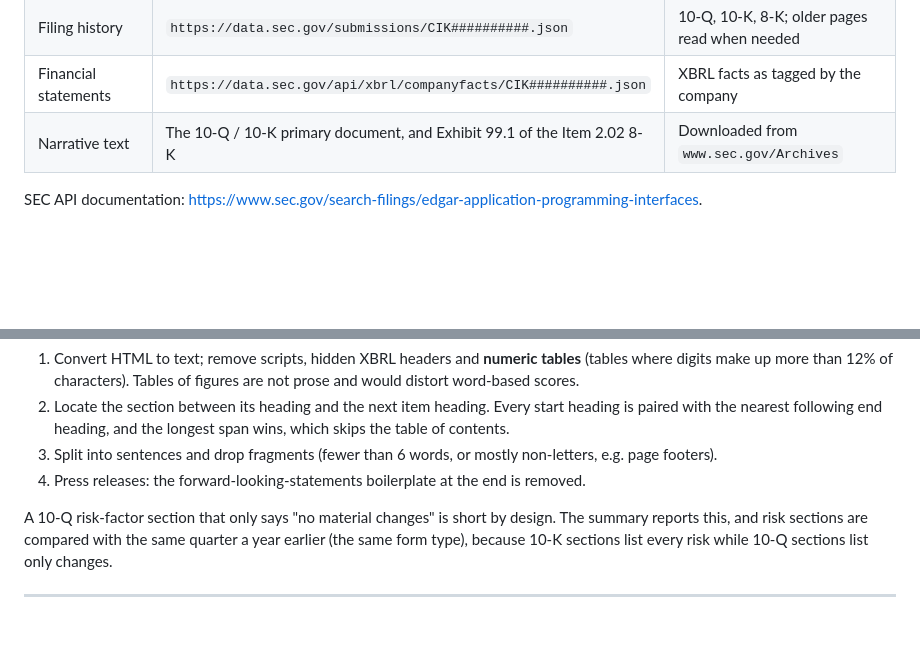
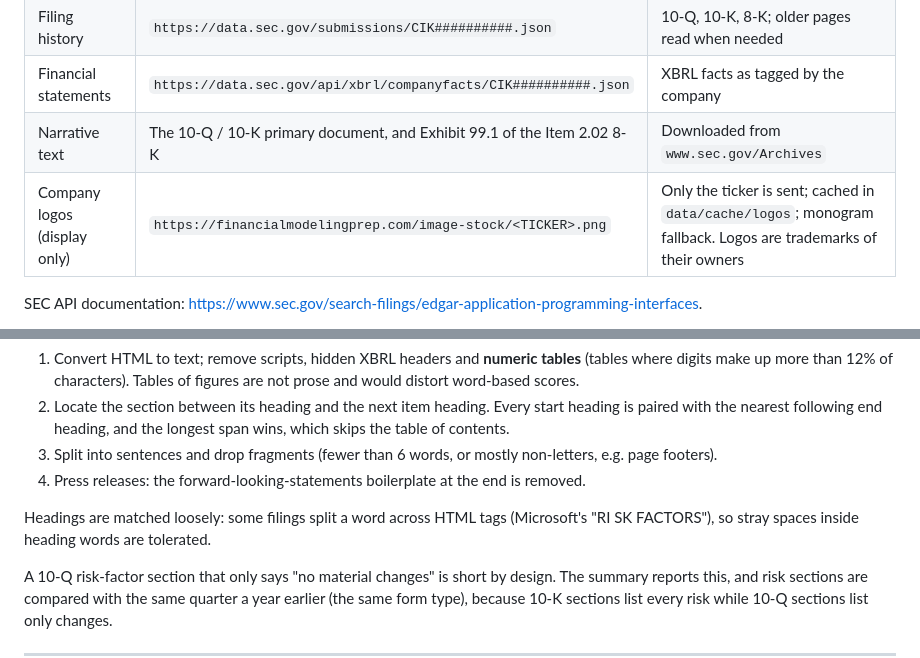
Before and after one commit to zabriskieone/earnings-sentiment, a Markdown page: docs/METHODOLOGY.md, 2 parts joined by grey strips. GitHub-like rendering; blank space fills up the shorter version.

```diff
--- a/docs/METHODOLOGY.md
+++ b/docs/METHODOLOGY.md
@@ -17,6 +17,7 @@ produced, with references so each step can be checked. The goal is
 | Filing history | `https://data.sec.gov/submissions/CIK##########.json` | 10-Q, 10-K, 8-K; older pages read when needed |
 | Financial statements | `https://data.sec.gov/api/xbrl/companyfacts/CIK##########.json` | XBRL facts as tagged by the company |
 | Narrative text | The 10-Q / 10-K primary document, and Exhibit 99.1 of the Item 2.02 8-K | Downloaded from `www.sec.gov/Archives` |
+| Company logos (display only) | `https://financialmodelingprep.com/image-stock/<TICKER>.png` | Only the ticker is sent; cached in `data/cache/logos`; monogram fallback. Logos are trademarks of their owners |
 
 SEC API documentation: <https://www.sec.gov/search-filings/edgar-application-programming-interfaces>.
 
@@ -101,6 +102,9 @@ Steps:
    non-letters, e.g. page footers).
 4. Press releases: the forward-looking-statements boilerplate at the end is
    removed.
+
+Headings are matched loosely: some filings split a word across HTML tags (Microsoft's
+"RI SK FACTORS"), so stray spaces inside heading words are tolerated.
 
 A 10-Q risk-factor section that only says "no material changes" is short by
 design. The summary reports this, and risk sections are compared with the same
```
Also changed, not shown: README.md (+3 -0 lines), docs/images/dashboard-health-light.png (added), docs/images/dashboard-overview.png, 8 other files.
